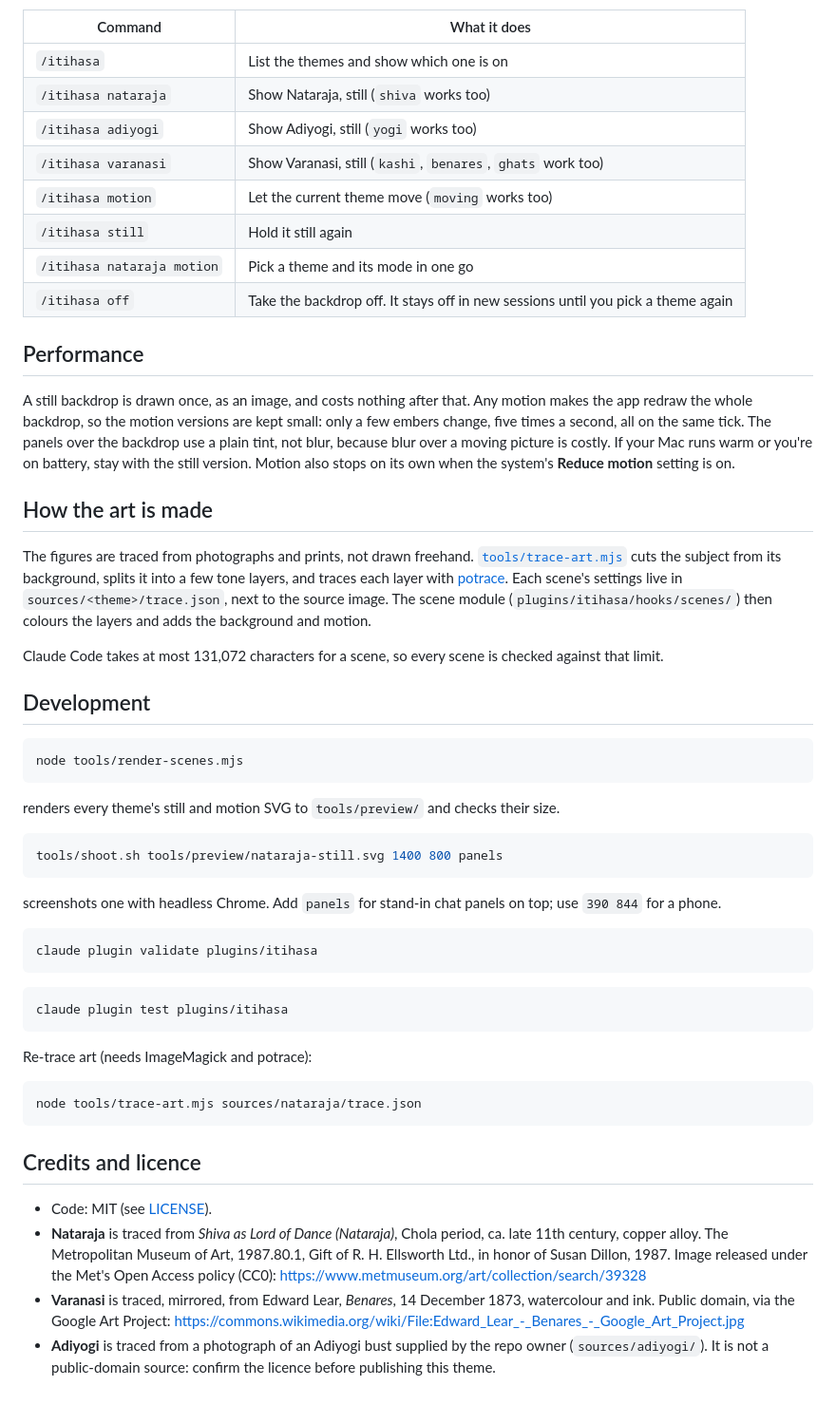
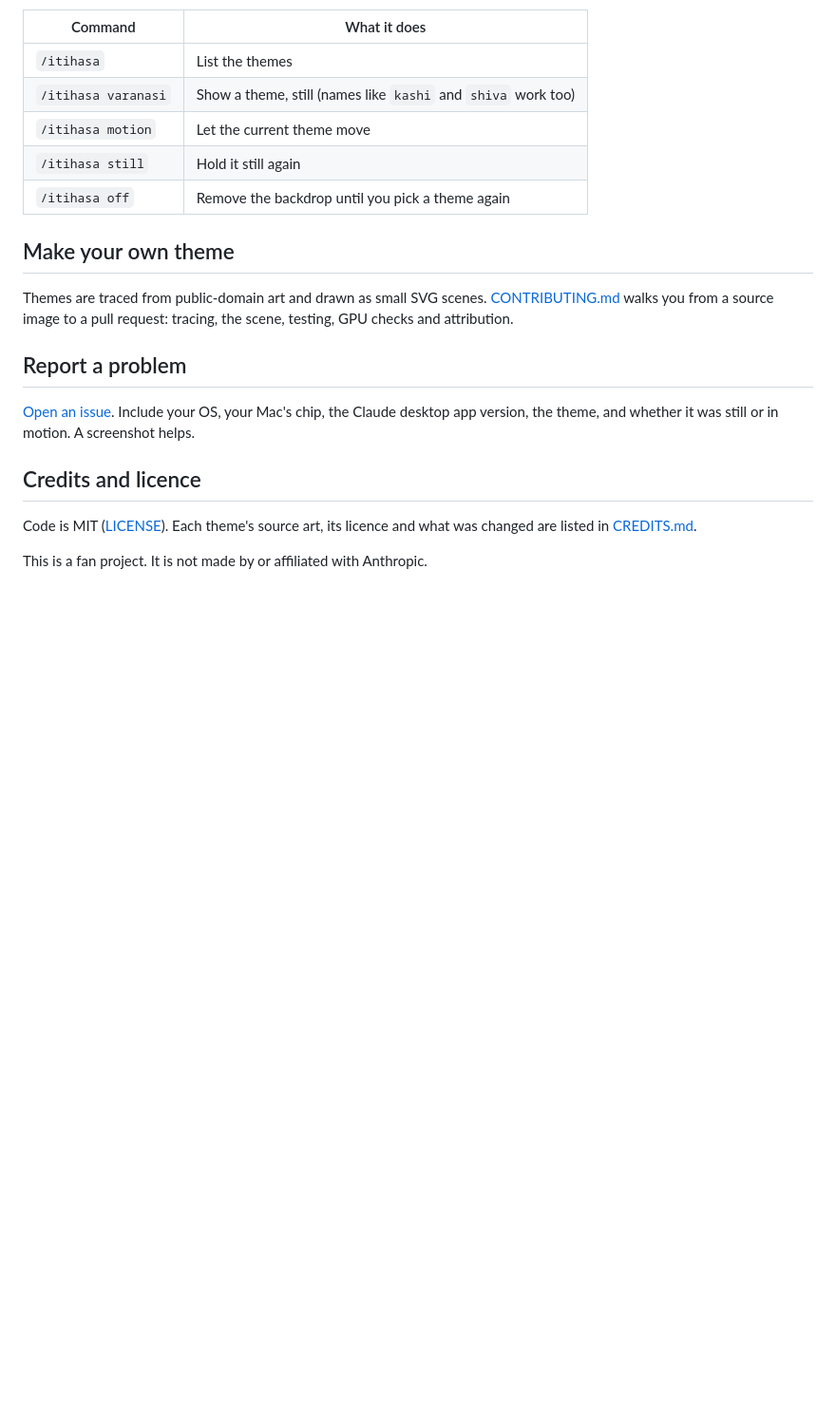
Before and after one commit to gauthamk02/itihasa-claude-themes, a Markdown page: README.md, the part around one of its changes. Shown at 95% size. Rendered like a GitHub page; blank space fills up the shorter version.

````diff
--- a/README.md
+++ b/README.md
@@ -43,70 +63,25 @@ The theme turns on when a session starts, always **still**. It remembers the las
 
 | Command | What it does |
 |---|---|
-| `/itihasa` | List the themes and show which one is on |
-| `/itihasa nataraja` | Show Nataraja, still (`shiva` works too) |
-| `/itihasa adiyogi` | Show Adiyogi, still (`yogi` works too) |
-| `/itihasa varanasi` | Show Varanasi, still (`kashi`, `benares`, `ghats` work too) |
-| `/itihasa motion` | Let the current theme move (`moving` works too) |
+| `/itihasa` | List the themes |
+| `/itihasa varanasi` | Show a theme, still (names like `kashi` and `shiva` work too) |
+| `/itihasa motion` | Let the current theme move |
 | `/itihasa still` | Hold it still again |
-| `/itihasa nataraja motion` | Pick a theme and its mode in one go |
-| `/itihasa off` | Take the backdrop off. It stays off in new sessions until you pick a theme again |
+| `/itihasa off` | Remove the backdrop until you pick a theme again |
 
-## Performance
+## Make your own theme
 
-A still backdrop is drawn once, as an image, and costs nothing after that. Any motion makes the app redraw
-the whole backdrop, so the motion versions are kept small: only a few embers change, five
-times a second, all on the same tick. The panels over the backdrop use a plain tint, not blur, because blur
-over a moving picture is costly. If your Mac runs warm or you're on battery, stay with the still version.
-Motion also stops on its own when the system's **Reduce motion** setting is on.
+Themes are traced from public-domain art and drawn as small SVG scenes. [CONTRIBUTING.md](CONTRIBUTING.md)
+walks you from a source image to a pull request: tracing, the scene, testing, GPU checks and attribution.
 
-## How the art is made
+## Report a problem
 
-The figures are traced from photographs and prints, not drawn freehand.
-[`tools/trace-art.mjs`](tools/trace-art.mjs) cuts the subject from its background, splits it into a few tone
-layers, and traces each layer with [potrace](https://potrace.sourceforge.net/). Each scene's settings live in
-`sources/<theme>/trace.json`, next to the source image. The scene module (`plugins/itihasa/hooks/scenes/`)
-then colours the layers and adds the background and motion.
-
-Claude Code takes at most 131,072 characters for a scene, so every scene is checked against that limit.
-
-## Development
-
-```bash
-node tools/render-scenes.mjs
-```
-
-renders every theme's still and motion SVG to `tools/preview/` and checks their size.
-
-```bash
-tools/shoot.sh tools/preview/nataraja-still.svg 1400 800 panels
-```
-
-screenshots one with headless Chrome. Add `panels` for stand-in chat panels on top; use `390 844` for a phone.
-
-```bash
-claude plugin validate plugins/itihasa
-```
-
-```bash
-claude plugin test plugins/itihasa
-```
-
-Re-trace art (needs ImageMagick and potrace):
-
-```bash
-node tools/trace-art.mjs sources/nataraja/trace.json
-```
+[Open an issue](https://github.com/gauthamk02/itihasa-themes/issues/new/choose). Include your OS, your Mac's
+chip, the Claude desktop app version, the theme, and whether it was still or in motion. A screenshot helps.
 
 ## Credits and licence
 
-- Code: MIT (see [LICENSE](LICENSE)).
-- **Nataraja** is traced from *Shiva as Lord of Dance (Nataraja)*, Chola period, ca. late 11th century, copper
-  alloy. The Metropolitan Museum of Art, 1987.80.1, Gift of R. H. Ellsworth Ltd., in honor of Susan Dillon,
-  1987. Image released under the Met's Open Access policy (CC0):
-  <https://www.metmuseum.org/art/collection/search/39328>
-- **Varanasi** is traced, mirrored, from Edward Lear, *Benares*, 14 December 1873, watercolour and ink. Public
-  domain, via the Google Art Project:
-  <https://commons.wikimedia.org/wiki/File:Edward_Lear_-_Benares_-_Google_Art_Project.jpg>
-- **Adiyogi** is traced from a photograph of an Adiyogi bust supplied by the repo owner
-  (`sources/adiyogi/`). It is not a public-domain source: confirm the licence before publishing this theme.
+Code is MIT ([LICENSE](LICENSE)). Each theme's source art, its licence and what was changed are listed in
+[CREDITS.md](CREDITS.md).
+
+This is a fan project. It is not made by or affiliated with Anthropic.
````
Also changed, not shown: other parts of README.md (+38 -18 lines), .github/PULL_REQUEST_TEMPLATE.md (added, +30 -0 lines), CONTRIBUTING.md (added, +215 -0 lines), CREDITS.md (added, +52 -0 lines), docs/screenshots/varanasi.jpg (added), 4 other files.
